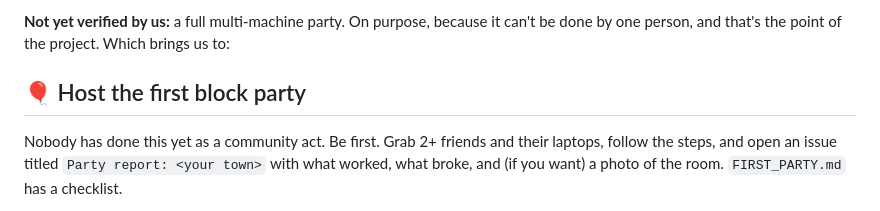
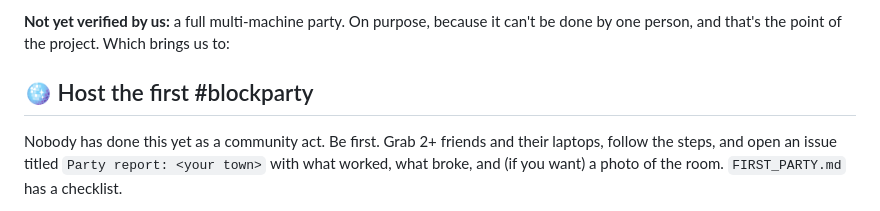
Before and after one commit to angelasonline/blockparty-kit, a Markdown page: README.md, the part around the change. Rendered like a GitHub page.

```diff
--- a/README.md
+++ b/README.md
@@ -136,7 +136,7 @@ tested against, the upstream projects.
 it can't be done by one person, and that's the point of the project. Which
 brings us to:
 
-## 🎈 Host the first block party
+## 🪩 Host the first #blockparty
 
 Nobody has done this yet as a community act. Be first. Grab 2+ friends
 and their laptops, follow the steps, and open an issue titled
```
